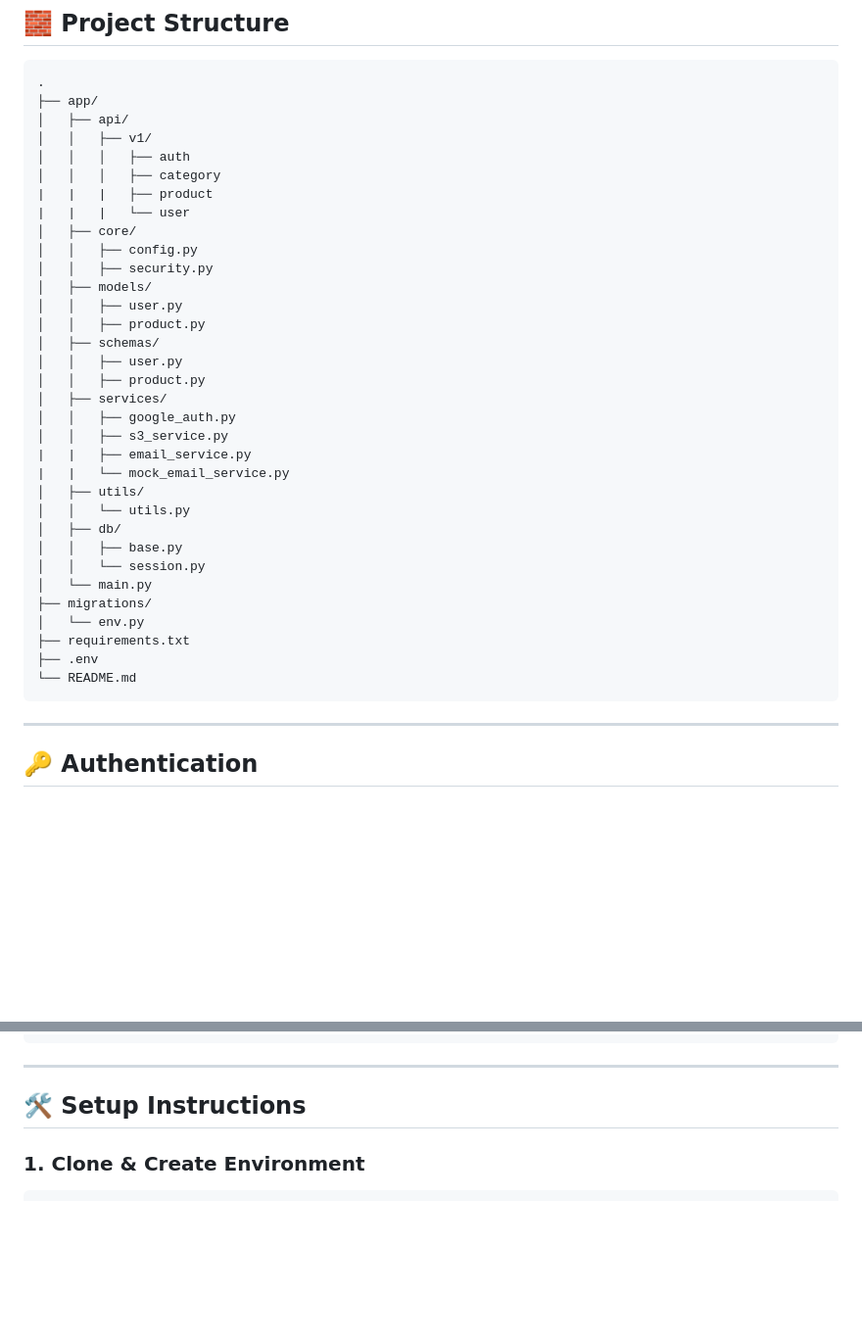
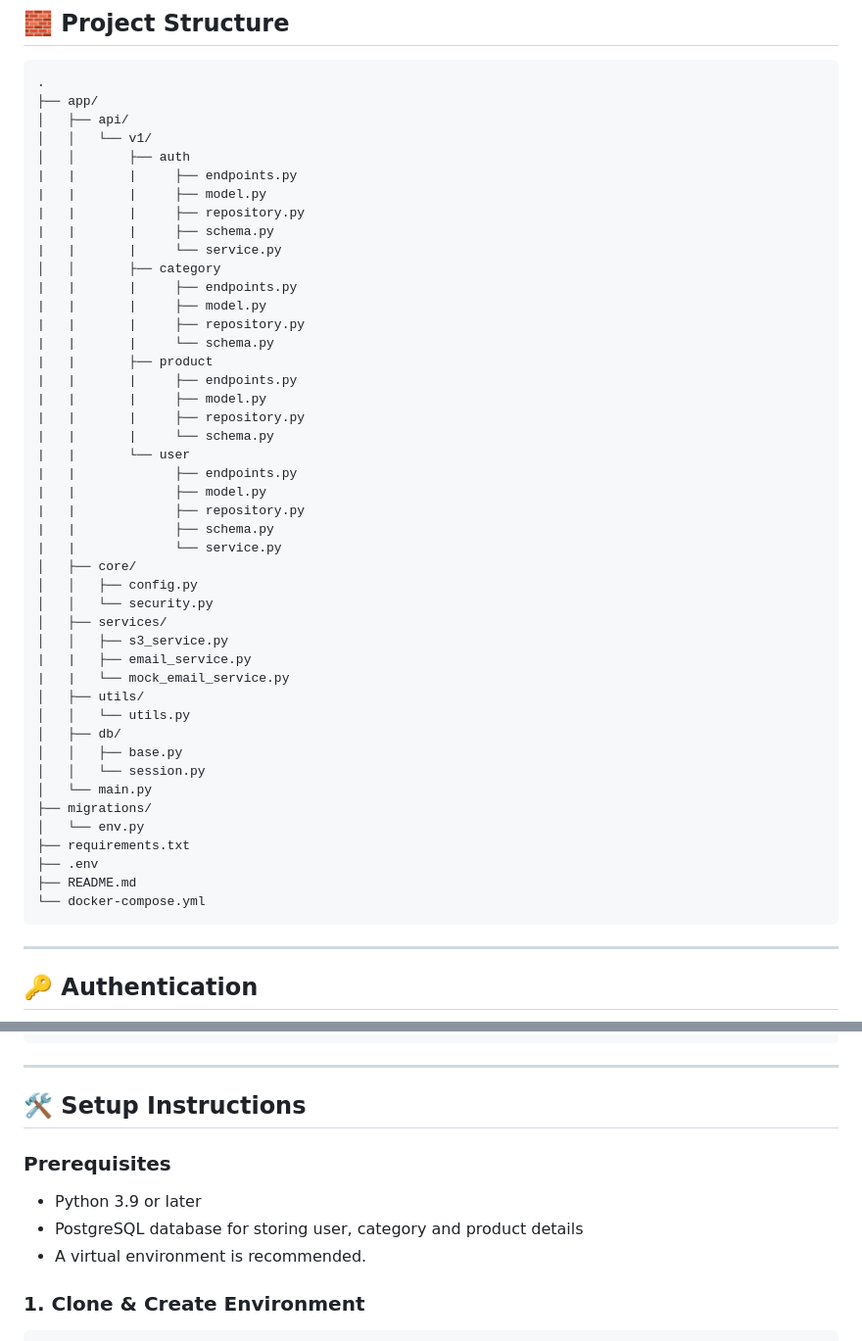
Before and after one commit to chetan-1487/Authora, a Markdown page: README.md, 2 parts joined by grey strips. Shown at 98% size. Drawn GitHub-style; blank space fills up the shorter version.

````diff
--- a/README.md
+++ b/README.md
@@ -25,22 +25,33 @@ A full-featured backend for an ecommerce platform built with FastAPI, PostgreSQL
 .
 ├── app/
 │   ├── api/
-│   │   ├── v1/
-│   │   │   ├── auth
-│   │   │   ├── category
-|   |   |   ├── product
-|   |   |   └── user
+│   │   └── v1/
+│   │       ├── auth
+|   |       |     ├── endpoints.py
+|   |       |     ├── model.py
+|   |       |     ├── repository.py
+|   |       |     ├── schema.py
+|   |       |     └── service.py
+│   │       ├── category
+|   |       |     ├── endpoints.py
+|   |       |     ├── model.py
+|   |       |     ├── repository.py
+|   |       |     └── schema.py
+|   |       ├── product
+|   |       |     ├── endpoints.py
+|   |       |     ├── model.py
+|   |       |     ├── repository.py
+|   |       |     └── schema.py
+|   |       └── user
+|   |             ├── endpoints.py
+|   |             ├── model.py
+|   |             ├── repository.py
+|   |             ├── schema.py
+|   |             └── service.py
 │   ├── core/
 │   │   ├── config.py
-│   │   ├── security.py
-│   ├── models/
-│   │   ├── user.py
-│   │   ├── product.py
-│   ├── schemas/
-│   │   ├── user.py
-│   │   ├── product.py
+│   │   └── security.py
 │   ├── services/
-│   │   ├── google_auth.py
 │   │   ├── s3_service.py
 |   |   ├── email_service.py
 |   |   └── mock_email_service.py
@@ -54,7 +65,8 @@ A full-featured backend for an ecommerce platform built with FastAPI, PostgreSQL
 │   └── env.py
 ├── requirements.txt
 ├── .env
-└── README.md
+├── README.md
+└── docker-compose.yml
 ```
 
 ---
@@ -91,6 +103,11 @@ S3_ENDPOINT=http://localhost:4566
 ---
 
 ## 🛠️ Setup Instructions
+
+### Prerequisites
+- Python 3.9 or later
+- PostgreSQL database for storing user, category and product details
+- A virtual environment is recommended.
 
 ### 1. Clone & Create Environment
 
````
